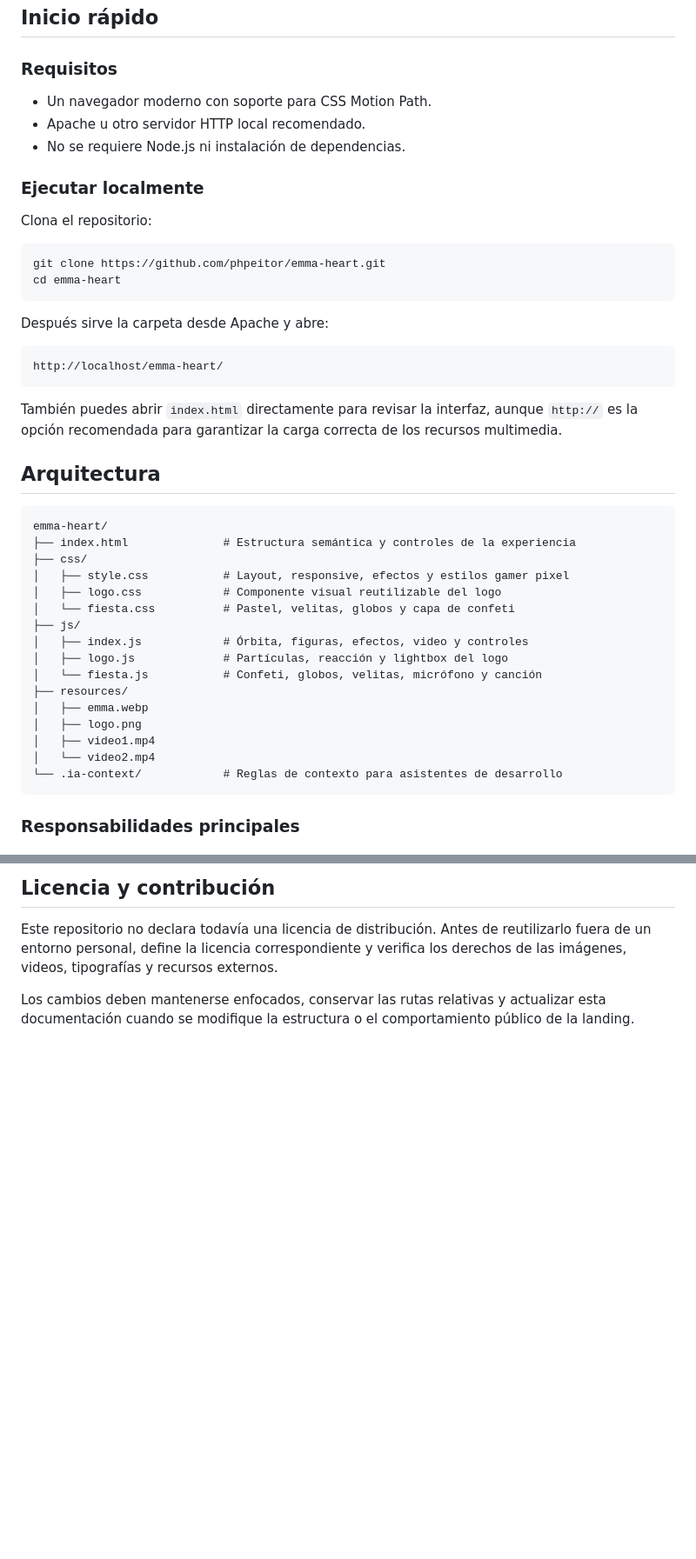
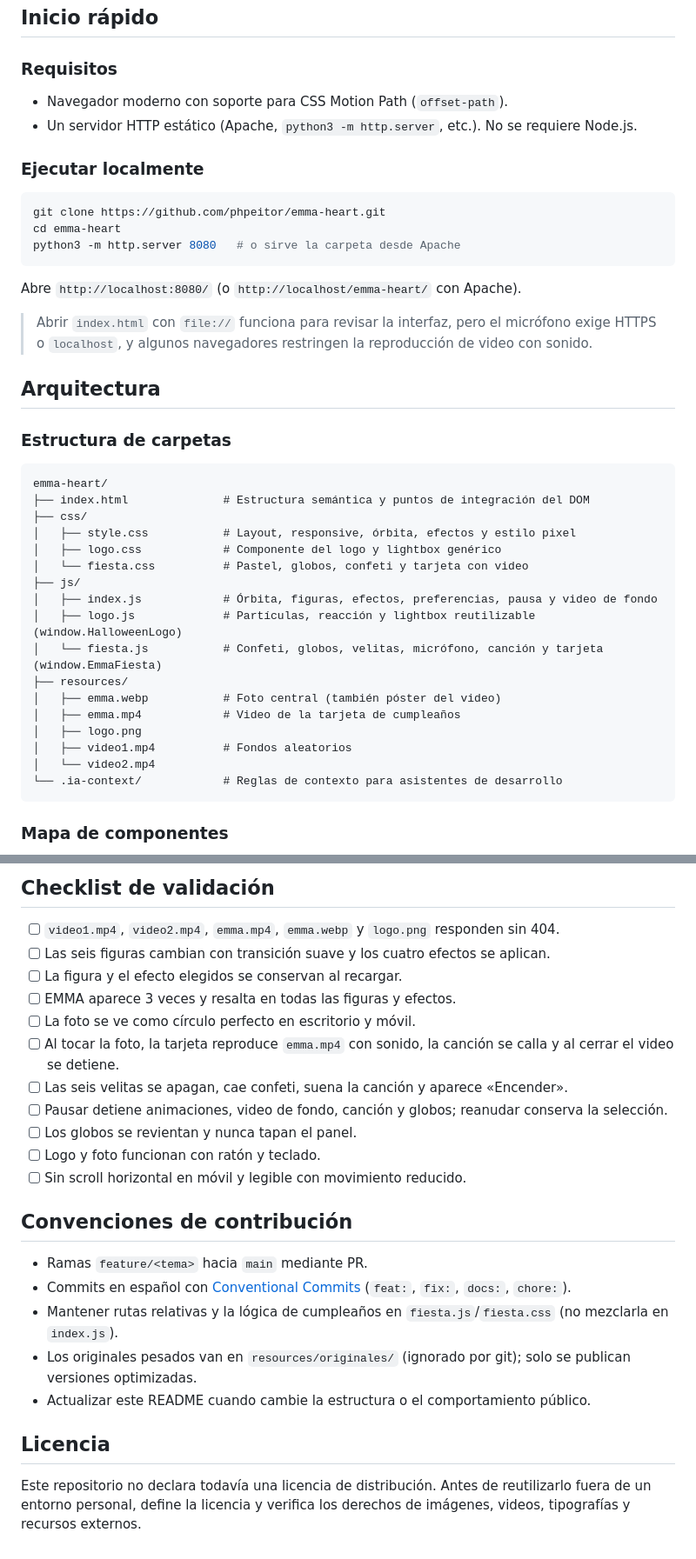
Before and after one commit to phpeitor/emma-heart, a Markdown page: README.md, 2 parts joined by grey strips. Shown at 87% size. Rendered like a GitHub page; blank space fills up the shorter version.

````diff
--- a/README.md
+++ b/README.md
@@ -48,48 +65,45 @@ Apache, cualquier servidor HTTP local o una CDN de archivos estáticos.
 
 ### Requisitos
 
-- Un navegador moderno con soporte para CSS Motion Path.
-- Apache u otro servidor HTTP local recomendado.
-- No se requiere Node.js ni instalación de dependencias.
+- Navegador moderno con soporte para CSS Motion Path (`offset-path`).
+- Un servidor HTTP estático (Apache, `python3 -m http.server`, etc.). No se requiere Node.js.
 
 ### Ejecutar localmente
-
-Clona el repositorio:
 
 ```bash
 git clone https://github.com/phpeitor/emma-heart.git
 cd emma-heart
+python3 -m http.server 8080   # o sirve la carpeta desde Apache
 ```
 
-Después sirve la carpeta desde Apache y abre:
+Abre `http://localhost:8080/` (o `http://localhost/emma-heart/` con Apache).
 
-```text
-http://localhost/emma-heart/
-```
-
-También puedes abrir `index.html` directamente para revisar la interfaz, aunque `http://`
-es la opción recomendada para garantizar la carga correcta de los recursos multimedia.
+> Abrir `index.html` con `file://` funciona para revisar la interfaz, pero el micrófono exige
+> HTTPS o `localhost`, y algunos navegadores restringen la reproducción de video con sonido.
 
 ## Arquitectura
 
+### Estructura de carpetas
+
 ```text
 emma-heart/
-├── index.html              # Estructura semántica y controles de la experiencia
+├── index.html              # Estructura semántica y puntos de integración del DOM
 ├── css/
-│   ├── style.css           # Layout, responsive, efectos y estilos gamer pixel
-│   ├── logo.css            # Componente visual reutilizable del logo
-│   └── fiesta.css          # Pastel, velitas, globos y capa de confeti
+│   ├── style.css           # Layout, responsive, órbita, efectos y estilo pixel
+│   ├── logo.css            # Componente del logo y lightbox genérico
+│   └── fiesta.css          # Pastel, globos, confeti y tarjeta con video
 ├── js/
-│   ├── index.js            # Órbita, figuras, efectos, video y controles
-│   ├── logo.js             # Partículas, reacción y lightbox del logo
-│   └── fiesta.js           # Confeti, globos, velitas, micrófono y canción
+│   ├── index.js            # Órbita, figuras, efectos, preferencias, pausa y video de fondo
+│   ├── logo.js             # Partículas, reacción y lightbox reutilizable (window.HalloweenLogo)
+│   └── fiesta.js           # Confeti, globos, velitas, micrófono, canción y tarjeta (window.EmmaFiesta)
 ├── resources/
-│   ├── emma.webp
+│   ├── emma.webp           # Foto central (también póster del video)
+│   ├── emma.mp4            # Video de la tarjeta de cumpleaños
 │   ├── logo.png
-│   ├── video1.mp4
+│   ├── video1.mp4          # Fondos aleatorios
 │   └── video2.mp4
 └── .ia-context/            # Reglas de contexto para asistentes de desarrollo
 ```
 
-### Responsabilidades principales
+### Mapa de componentes
 
@@ -193,9 +317,28 @@ Antes de publicar, comprueba:
 
-## Licencia y contribución
+## Checklist de validación
 
-Este repositorio no declara todavía una licencia de distribución. Antes de reutilizarlo
-fuera de un entorno personal, define la licencia correspondiente y verifica los derechos
-de las imágenes, videos, tipografías y recursos externos.
+- [ ] `video1.mp4`, `video2.mp4`, `emma.mp4`, `emma.webp` y `logo.png` responden sin 404.
+- [ ] Las seis figuras cambian con transición suave y los cuatro efectos se aplican.
+- [ ] La figura y el efecto elegidos se conservan al recargar.
+- [ ] EMMA aparece 3 veces y resalta en todas las figuras y efectos.
+- [ ] La foto se ve como círculo perfecto en escritorio y móvil.
+- [ ] Al tocar la foto, la tarjeta reproduce `emma.mp4` con sonido, la canción se calla y al cerrar el video se detiene.
+- [ ] Las seis velitas se apagan, cae confeti, suena la canción y aparece «Encender».
+- [ ] Pausar detiene animaciones, video de fondo, canción y globos; reanudar conserva la selección.
+- [ ] Los globos se revientan y nunca tapan el panel.
+- [ ] Logo y foto funcionan con ratón y teclado.
+- [ ] Sin scroll horizontal en móvil y legible con movimiento reducido.
 
-Los cambios deben mantenerse enfocados, conservar las rutas relativas y actualizar esta
-documentación cuando se modifique la estructura o el comportamiento público de la landing.
+## Convenciones de contribución
+
+- Ramas `feature/<tema>` hacia `main` mediante PR.
+- Commits en español con [Conventional Commits](https://www.conventionalcommits.org/es/) (`feat:`, `fix:`, `docs:`, `chore:`).
+- Mantener rutas relativas y la lógica de cumpleaños en `fiesta.js`/`fiesta.css` (no mezclarla en `index.js`).
+- Los originales pesados van en `resources/originales/` (ignorado por git); solo se publican versiones optimizadas.
+- Actualizar este README cuando cambie la estructura o el comportamiento público.
+
+## Licencia
+
+Este repositorio no declara todavía una licencia de distribución. Antes de reutilizarlo fuera
+de un entorno personal, define la licencia y verifica los derechos de imágenes, videos,
+tipografías y recursos externos.
````
Also changed, not shown: other parts of README.md (+226 -99 lines).
